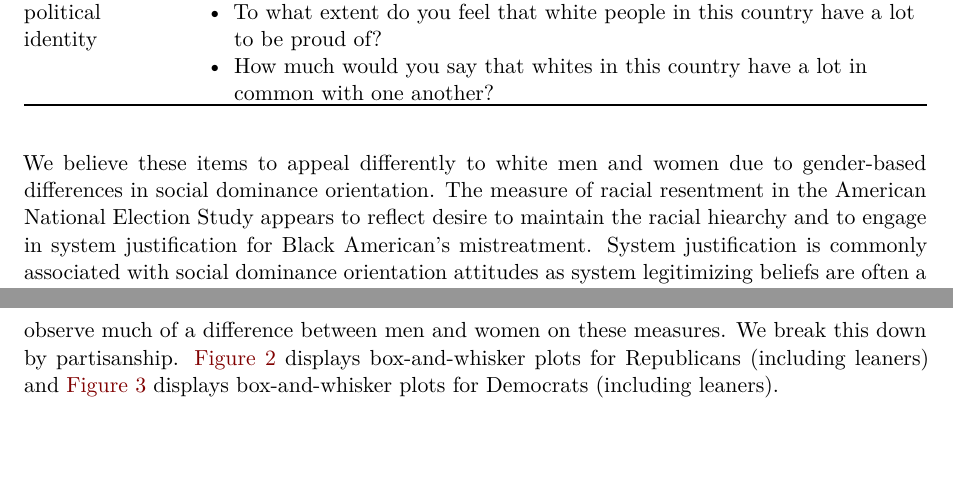
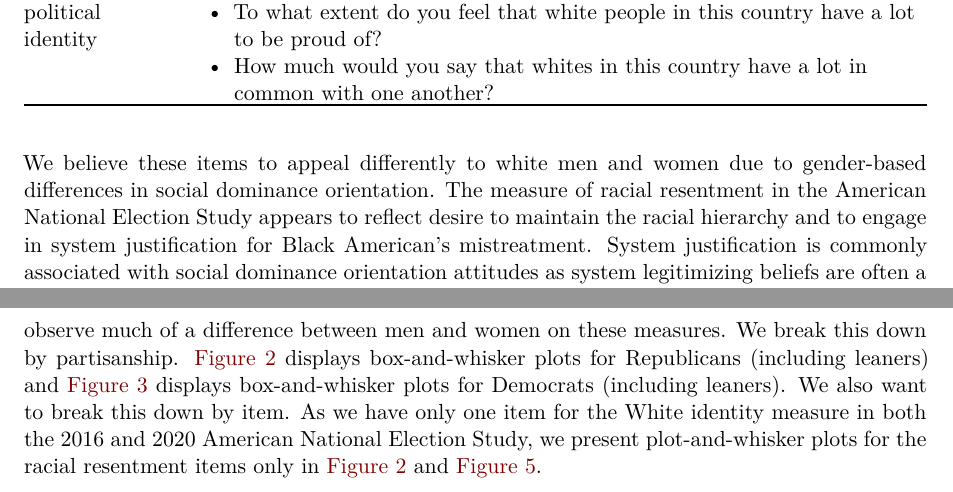
Before and after one commit to DamonCharlesRoberts/wid-and-gender, a Quarto document (code/mpsa/KKDCRCJNGenderAndMeasuresOfRacialAttitudesMPSA2023.qmd): two parts of pages 4 and 6 of 8, joined at a grey line, cut so that both start at the same text, the shorter picture padded with empty space. Rendered offline with R 4.5, knitr and Pandoc in place of Quarto, then LaTeX, with nearby package versions; drawn as R Markdown's standard PDF in place of the format the file asks for; some code elsewhere in the file could not run offline; a font, style sheet, LaTeX package, included part or bibliography that could not be used is replaced or left out; common packages that the code uses without loading them are loaded.

Commit message:
fix some cross-references and typos

````diff
--- a/code/mpsa/KKDCRCJNGenderAndMeasuresOfRacialAttitudesMPSA2023.qmd
+++ b/code/mpsa/KKDCRCJNGenderAndMeasuresOfRacialAttitudesMPSA2023.qmd
@@ -143,5 +143,5 @@ The American National Election Study includes a modified version of the racial r
 
 : Common measures of racial resentment and white political identity {#tbl-race-resent-and-identity-battery}
 
-We believe these items to appeal differently to white men and women due to gender-based differences in social dominance orientation. The measure of racial resentment in the American National Election Study appears to reflect desire to maintain the racial hiearchy and to engage in system justification for Black American's mistreatment. System justification is commonly associated with social dominance orientation attitudes as system legitimizing beliefs are often a reflection of beliefs that the current system creating this hierarchy is not only justified but that it also should not be changed [see @levin_et-al_1998_pp; @levin_et-al_2002_pspb]. Many of the measures for white political identity, on the other hand, are much less focused on capturing beliefs in systems establishing hierarchy, but rather is more focused on the communal well-being of the racial group. In the realm of politics, gender stereotypes often presume that women are much more communal, less combative, and the socialization of women to buy into those stereotypes often appear in politics [see @wolak_mcdevitt_2011_pb; @lay_et-al_2021_pg; @wolak_2022_pb; @conroy_green_2020]. There are measures in the white identity battery that seemingly do appeal towards a protectionist view of other whites that may be attractive to those scoring highly on social dominance orientation.
+We believe these items to appeal differently to white men and women due to gender-based differences in social dominance orientation. The measure of racial resentment in the American National Election Study appears to reflect desire to maintain the racial hierarchy and to engage in system justification for Black American's mistreatment. System justification is commonly associated with social dominance orientation attitudes as system legitimizing beliefs are often a reflection of beliefs that the current system creating this hierarchy is not only justified but that it also should not be changed [see @levin_et-al_1998_pp; @levin_et-al_2002_pspb]. Many of the measures for white political identity, on the other hand, are much less focused on capturing beliefs in systems establishing hierarchy, but rather is more focused on the communal well-being of the racial group. In the realm of politics, gender stereotypes often presume that women are much more communal, less combative, and the socialization of women to buy into those stereotypes often appear in politics [see @wolak_mcdevitt_2011_pb; @lay_et-al_2021_pg; @wolak_2022_pb; @conroy_green_2020]. There are measures in the white identity battery that seemingly do appeal towards a protectionist view of other whites that may be attractive to those scoring highly on social dominance orientation.
 
@@ -292,7 +292,7 @@ raceResentPlot2020
 widPlot2020
 ```
 
-We first want to examine simple gendered differences between the racial resentment and white political identity variable. In @fig-box-whisker-plot we present a box-and-whisker plot generated with the `ggplot2` package [@ggplot2] for these two variables for white men and white women. We do not observe much of a difference between men and women on these measures. We break this down by partisanship. @fig-box-whisker-plot-republican displays box-and-whisker plots for Republicans (including leaners) and @fig-box-whisker-plot-democrat displays box-and-whisker plots for Democrats (including leaners).
+We first want to examine simple gendered differences between the racial resentment and white political identity variable. In @fig-box-whisker-plot we present a box-and-whisker plot generated with the `ggplot2` package [@ggplot2] for these two variables for white men and white women. We do not observe much of a difference between men and women on these measures. We break this down by partisanship. @fig-box-whisker-plot-republican displays box-and-whisker plots for Republicans (including leaners) and @fig-box-whisker-plot-democrat displays box-and-whisker plots for Democrats (including leaners). We also want to break this down by item. As we have only one item for the White identity measure in both the 2016 and 2020 American National Election Study, we present plot-and-whisker plots for the racial resentment items only in @fig-box-whisker-plot-republican and @fig-box-whisker-plot-democrat-item.
 
 ```{r}
 #| label: fig-box-whisker-plot-republican
````
Also changed, not shown: drafts/mpsa/KKDCRCJNGenderAndMeasuresOfRacialAttitudesMPSA2023.pdf, code/mpsa/KKDCRCJNGenderAndMeasuresOfRacialAttitudesMPSA2023.qmd (4 more changed lines), 16 other files.
